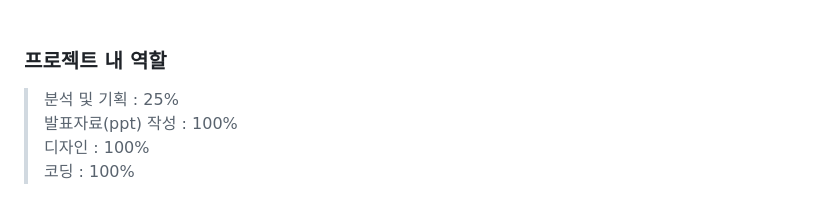
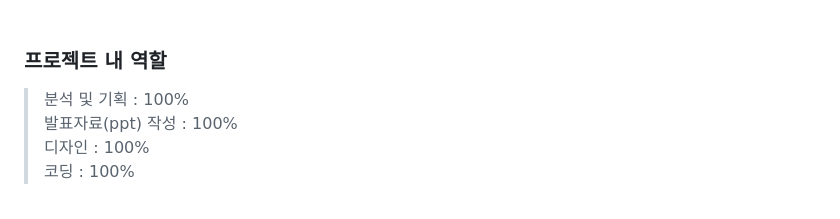
Before and after one commit to dahyunJJ/project01_newneek, a Markdown page: README.md, the part around the change. Drawn GitHub-style.

```diff
--- a/README.md
+++ b/README.md
@@ -18,7 +18,7 @@
 <br/>
 
 ### 프로젝트 내 역할
-> 분석 및 기획 : 25% <br>
+> 분석 및 기획 : 100% <br>
 > 발표자료(ppt) 작성 : 100% <br>
 > 디자인 : 100% <br>
 > 코딩 : 100% <br>
```
